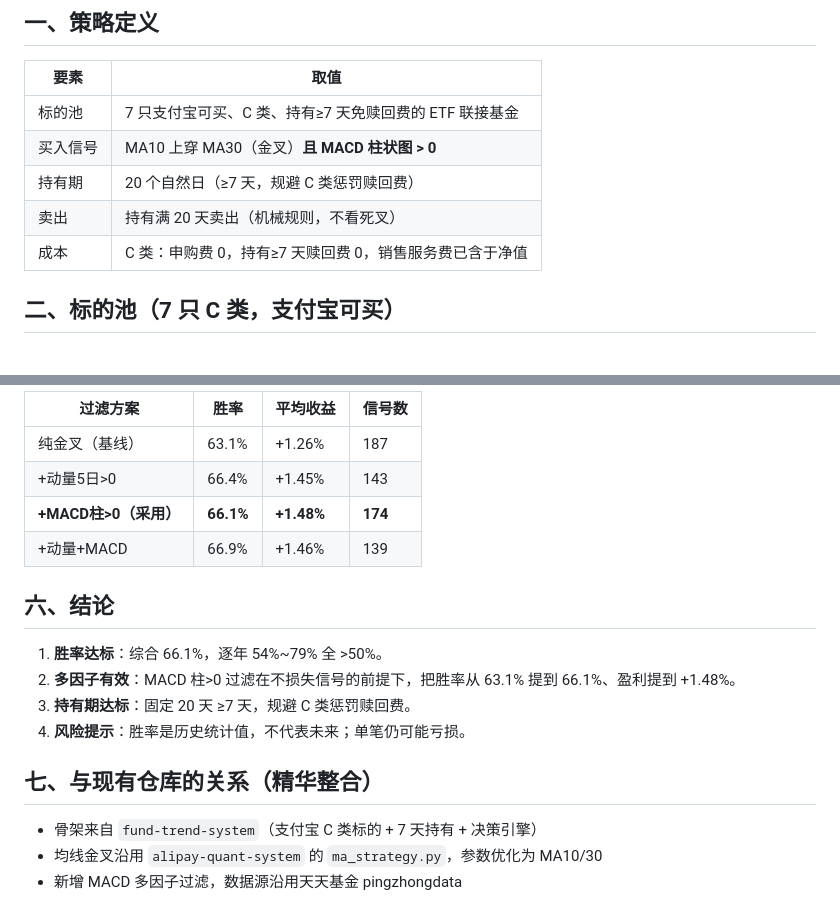
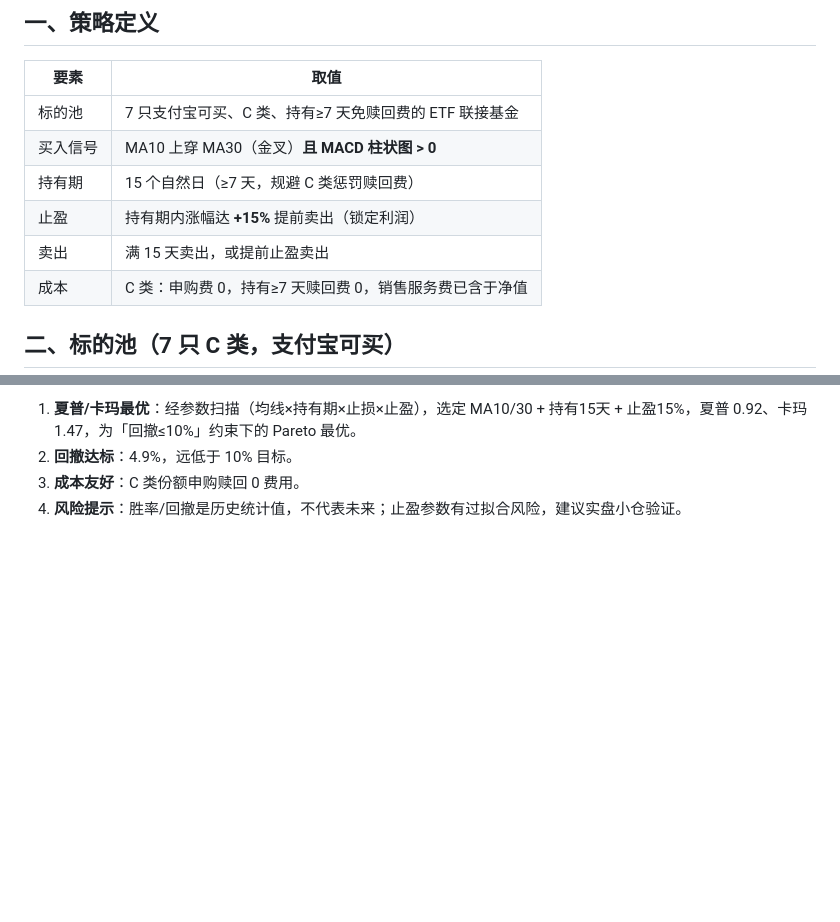
Before and after one commit to JivonKiang/etf-quant, a Markdown page: 回测报告.md, 2 parts joined by grey strips. Drawn GitHub-style; blank space fills up the shorter version.

```diff
--- a/回测报告.md
+++ b/回测报告.md
@@ -8,8 +8,9 @@
 |------|------|
 | 标的池 | 7 只支付宝可买、C 类、持有≥7 天免赎回费的 ETF 联接基金 |
 | 买入信号 | MA10 上穿 MA30（金叉）**且 MACD 柱状图 > 0** |
-| 持有期 | 20 个自然日（≥7 天，规避 C 类惩罚赎回费） |
-| 卖出 | 持有满 20 天卖出（机械规则，不看死叉） |
+| 持有期 | 15 个自然日（≥7 天，规避 C 类惩罚赎回费） |
+| 止盈 | 持有期内涨幅达 **+15%** 提前卖出（锁定利润） |
+| 卖出 | 满 15 天卖出，或提前止盈卖出 |
 | 成本 | C 类：申购费 0，持有≥7 天赎回费 0，销售服务费已含于净值 |
 
 ## 二、标的池（7 只 C 类，支付宝可买）
@@ -76,20 +88,5 @@
 
-| 过滤方案 | 胜率 | 平均收益 | 信号数 |
-|---------|------|---------|--------|
-| 纯金叉（基线） | 63.1% | +1.26% | 187 |
-| +动量5日>0 | 66.4% | +1.45% | 143 |
-| **+MACD柱>0（采用）** | **66.1%** | **+1.48%** | **174** |
-| +动量+MACD | 66.9% | +1.46% | 139 |
-
-## 六、结论
-
-1. **胜率达标**：综合 66.1%，逐年 54%~79% 全 >50%。
-2. **多因子有效**：MACD 柱>0 过滤在不损失信号的前提下，把胜率从 63.1% 提到 66.1%、盈利提到 +1.48%。
-3. **持有期达标**：固定 20 天 ≥7 天，规避 C 类惩罚赎回费。
-4. **风险提示**：胜率是历史统计值，不代表未来；单笔仍可能亏损。
-
-## 七、与现有仓库的关系（精华整合）
-
-- 骨架来自 `fund-trend-system`（支付宝 C 类标的 + 7 天持有 + 决策引擎）
-- 均线金叉沿用 `alipay-quant-system` 的 `ma_strategy.py`，参数优化为 MA10/30
-- 新增 MACD 多因子过滤，数据源沿用天天基金 pingzhongdata
+1. **夏普/卡玛最优**：经参数扫描（均线×持有期×止损×止盈），选定 MA10/30 + 持有15天 + 止盈15%，夏普 0.92、卡玛 1.47，为「回撤≤10%」约束下的 Pareto 最优。
+2. **回撤达标**：4.9%，远低于 10% 目标。
+3. **成本友好**：C 类份额申购赎回 0 费用。
+4. **风险提示**：胜率/回撤是历史统计值，不代表未来；止盈参数有过拟合风险，建议实盘小仓验证。
```
Also changed, not shown: other parts of 回测报告.md (+37 -26 lines).
